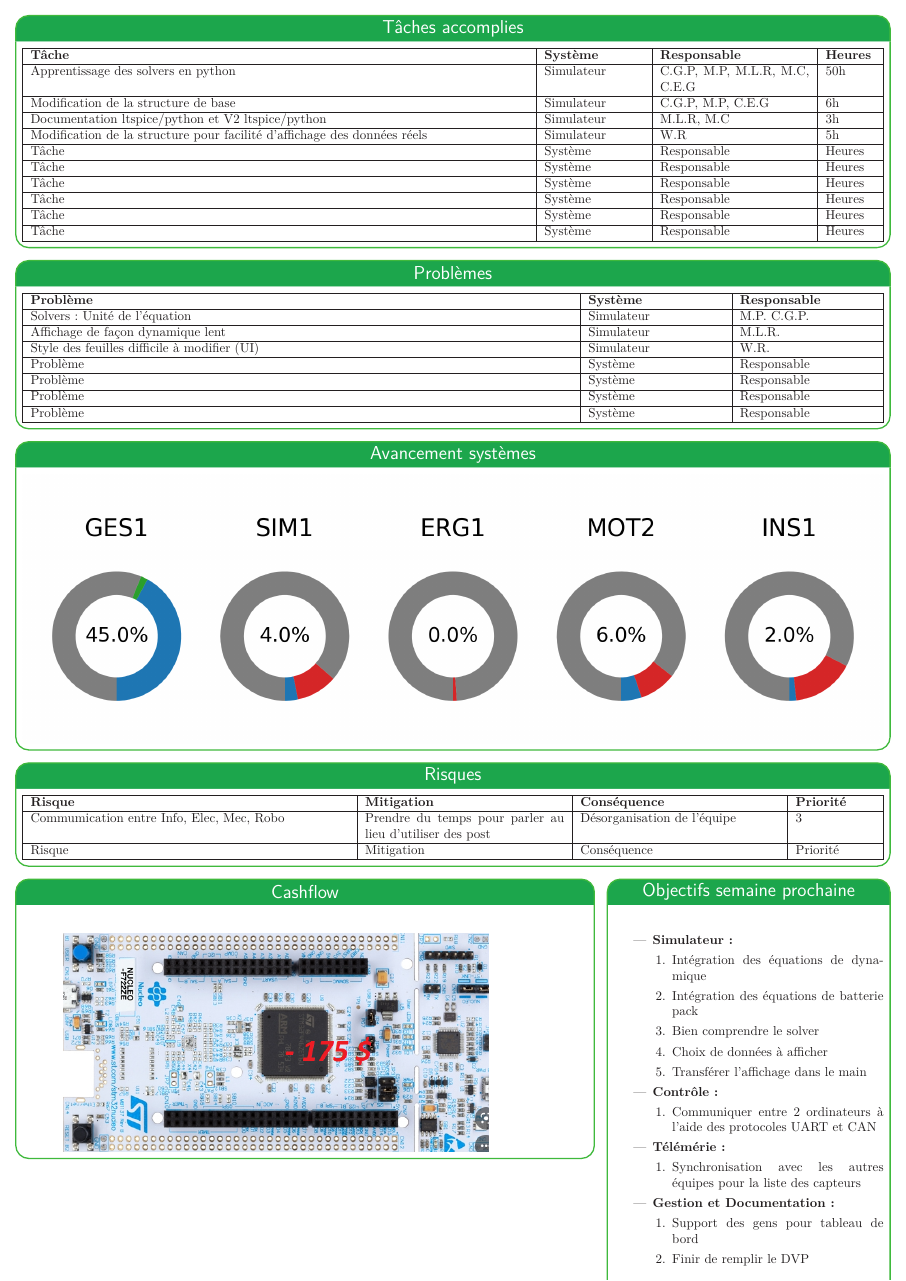
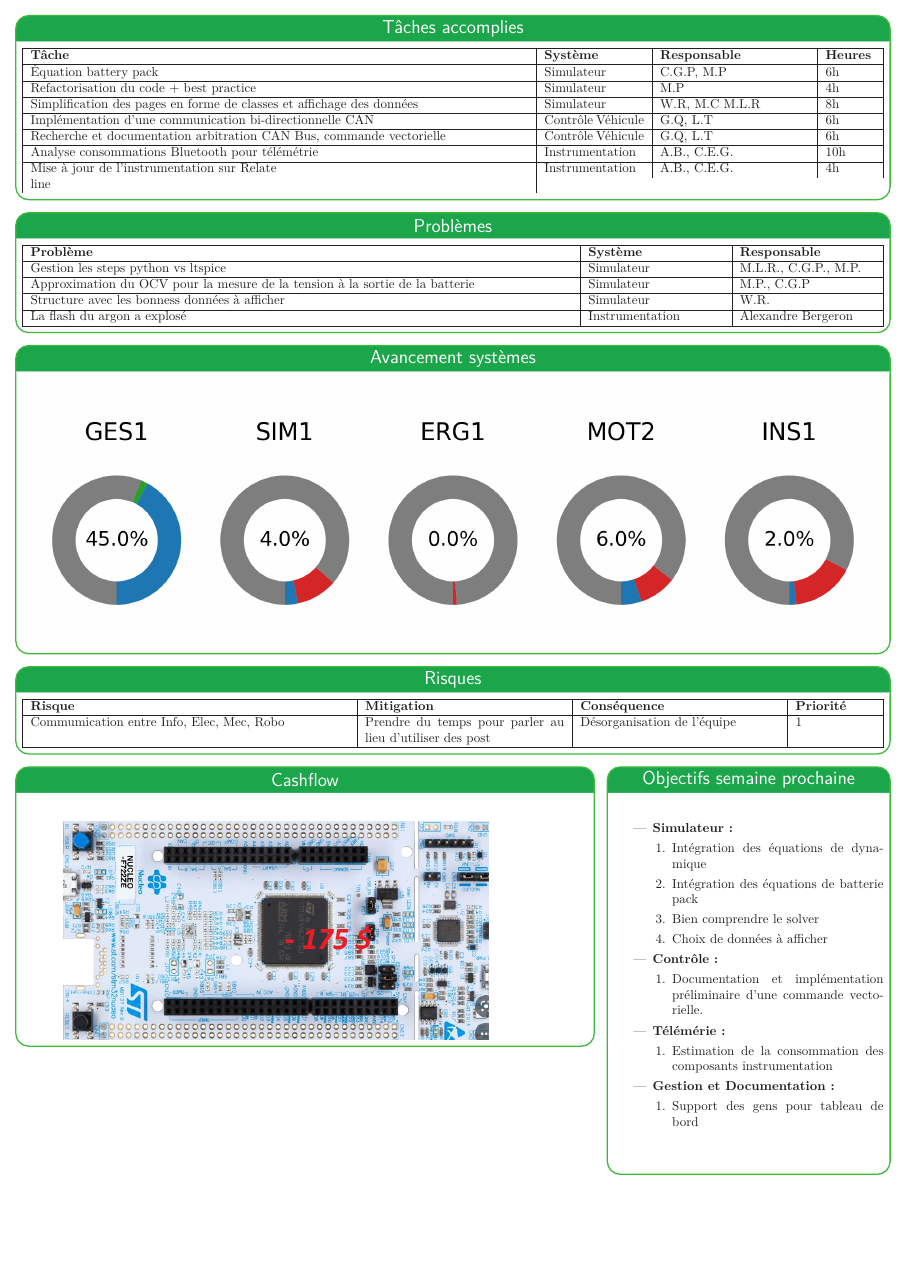
Before and after one commit to bergalexandre/Dashboard---Informatique, a LaTeX poster (poster.tex, which reads tableaux/problemes.tex, tableaux/risques.tex, tableaux/taches_accomplies.tex): page 2 of 2. Compiled offline with LuaLaTeX.

Commit message:
Updates from Overleaf

```diff
--- a/poster.tex
+++ b/poster.tex
@@ -333,20 +333,18 @@ linewidth=1pt % Width of the border lines around content boxes
         \item Intégration des équations de batterie pack
         \item Bien comprendre le solver
         \item Choix de données à afficher
-        \item Transférer l'affichage dans le main
     \end{enumerate}
     \item \textbf{Contrôle :}
     \begin{enumerate}
-        \item Communiquer entre 2 ordinateurs à l'aide des protocoles UART et CAN
+        \item Documentation et implémentation préliminaire d'une commande vectorielle.
     \end{enumerate}
     \item \textbf{Télémérie :}
     \begin{enumerate}
-        \item Synchronisation avec les autres équipes pour la liste des capteurs
+        \item Estimation de la consommation des composants instrumentation
     \end{enumerate}
     \item \textbf{Gestion et Documentation :}
     \begin{enumerate}
         \item Support des gens pour tableau de bord
-        \item Finir de remplir le DVP
     \end{enumerate}
     \end{itemize}
 
--- a/tableaux/problemes.tex
+++ b/tableaux/problemes.tex
@@ -6,13 +6,10 @@
   }
     \hline
     \textbf{Problème} & \textbf{Système} & \textbf{Responsable} \\\hline
-     Solvers: Unité de l'équation & Simulateur & M.P. C.G.P. \\\hline
-     Affichage de façon dynamique lent & Simulateur & M.L.R. \\\hline
-     Style des feuilles difficile à modifier (UI) & Simulateur & W.R. \\\hline
-     Problème & Système & Responsable \\\hline
-     Problème & Système & Responsable \\\hline
-     Problème & Système & Responsable \\\hline
-     Problème & Système & Responsable \\\hline
+     Gestion les steps python vs ltspice & Simulateur & M.L.R., C.G.P., M.P. \\\hline %28/07/2021
+     Approximation du OCV pour la mesure de la tension à la sortie de la batterie & Simulateur & M.P., C.G.P \\\hline
+     Structure avec les bonness données à afficher & Simulateur & W.R. \\\hline
+     La flash du argon a explosé & Instrumentation & Alexandre Bergeron\\\hline
   \end{tabularx}
 
 
--- a/tableaux/risques.tex
+++ b/tableaux/risques.tex
@@ -7,8 +7,7 @@
   }
     \hline
     \textbf{Risque} & \textbf{Mitigation} & \textbf{Conséquence} & \textbf{Priorité}\\\hline
-    Commumication entre Info, Elec, Mec, Robo & Prendre du temps pour parler au lieu d'utiliser des post & Désorganisation de l'équipe & 3\\\hline
-    Risque & Mitigation & Conséquence & Priorité\\\hline
+    Commumication entre Info, Elec, Mec, Robo & Prendre du temps pour parler au lieu d'utiliser des post & Désorganisation de l'équipe & 1\\\hline
   \end{tabularx}
 
 
--- a/tableaux/taches_accomplies.tex
+++ b/tableaux/taches_accomplies.tex
@@ -7,20 +7,17 @@
   }
     \hline
     \textbf{Tâche} & \textbf{Système} & \textbf{Responsable} & \textbf{Heures}\\\hline
-     Apprentissage des solvers en python & Simulateur & C.G.P, M.P, M.L.R, M.C, C.E.G & 50h\\\hline
-     Modification de la structure de base   & Simulateur &  C.G.P, M.P, C.E.G & 6h\\\hline
-     Documentation ltspice/python et V2 ltspice/python  & Simulateur & M.L.R, M.C & 3h\\\hline
-     Modification de la structure pour facilité d'affichage des données réels  & Simulateur & W.R & 5h\\\hline
-     Tâche & Système & Responsable & Heures\\\hline
-     Tâche & Système & Responsable & Heures\\\hline
-     Tâche & Système & Responsable & Heures\\\hline
-     Tâche & Système & Responsable & Heures\\\hline
-     Tâche & Système & Responsable & Heures\\\hline
-     Tâche & Système & Responsable & Heures\\\hline
+     Équation battery pack & Simulateur & C.G.P, M.P & 6h\\\hline %28/07/2021
+     Refactorisation du code + best practice  & Simulateur &  M.P & 4h\\\hline %28/07/2021
+     Simplification des pages en forme de classes et affichage des données  & Simulateur & W.R, M.C M.L.R  & 8h\\\hline
+     Implémentation d'une communication bi-directionnelle CAN & Contrôle Véhicule & G.Q, L.T & 6h\\\hline
+     Recherche et documentation arbitration CAN Bus, commande vectorielle & Contrôle Véhicule & G.Q, L.T & 6h\\\hline
+     Analyse consommations Bluetooth pour télémétrie & Instrumentation & A.B., C.E.G. & 10h\\\hline
+     Mise à jour de l'instrumentation sur Relate & Instrumentation & A.B., C.E.G. & 4h \\line
   \end{tabularx}
 
 % TEMPLATE des lignes du tableau de taches accomplis cette semaine
-%
+%https://www.overleaf.com/project/60dbafb3c22aac53e265b6e6
 % Tâche: résumé de la tâche
 % Système : Numéro de système ou nom complet ex : Simulateur ou SIM1
 % Responsable : Initiales ou nom complet ex : Gabriel Cabana ou G.C.
```
Also changed, not shown: tableaux/objectifs_session.tex (+3 -2 lines), poster.tex (6 more changed lines).
